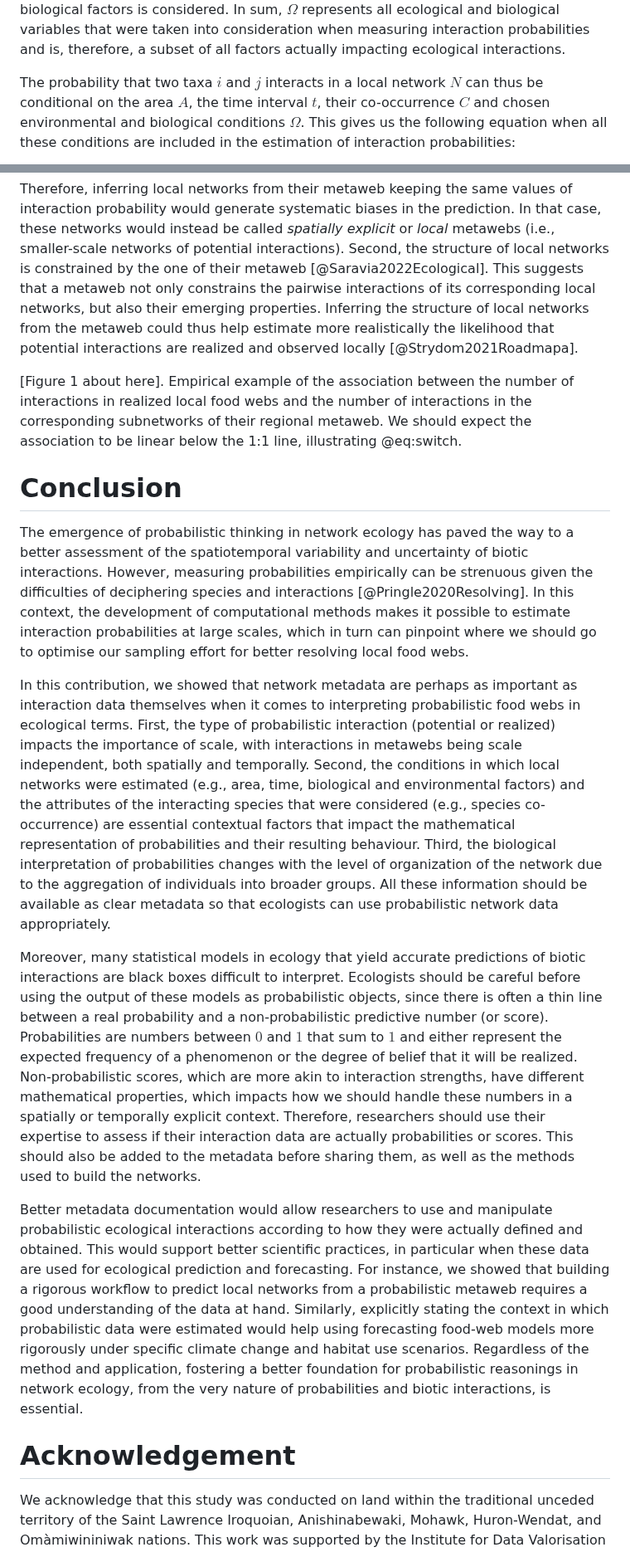
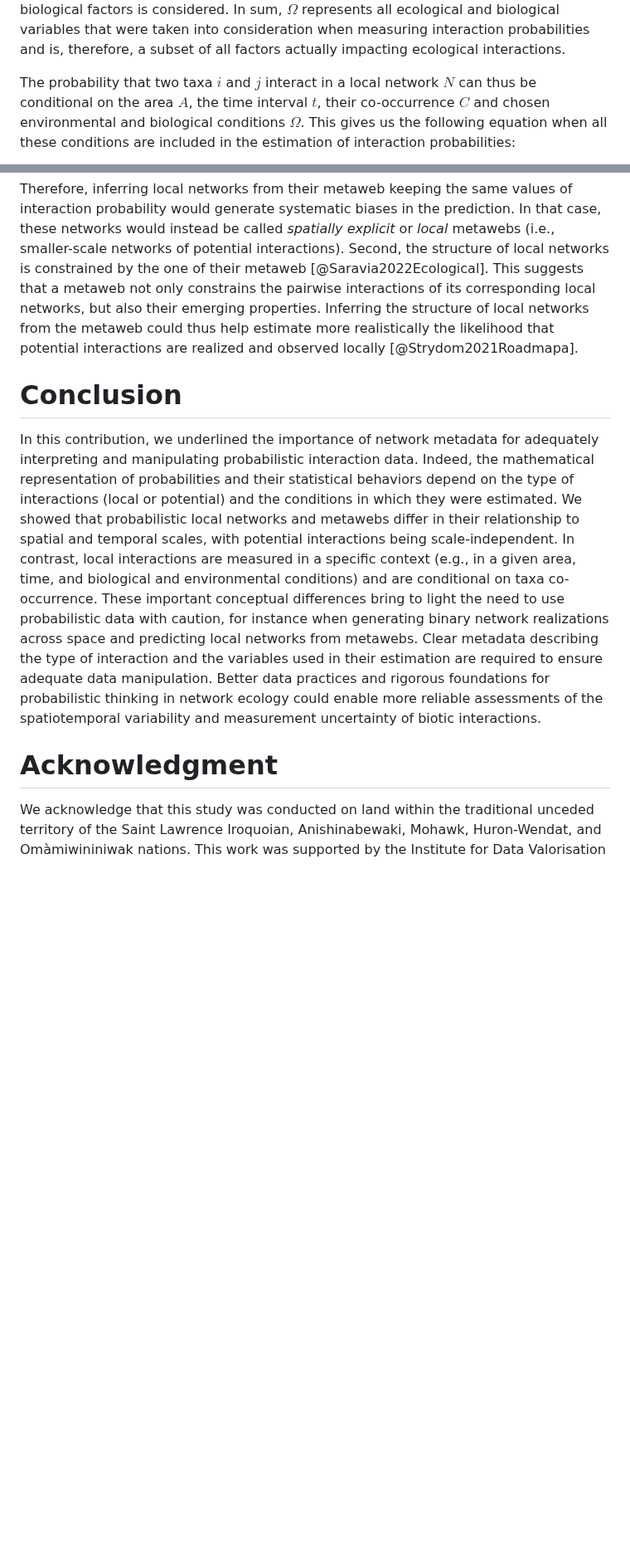
Before and after one commit to FrancisBanville/ms_interpreting_probabilities, a Markdown page: README.md, 2 parts joined by grey strips. Shown at 83% size. Rendered like a GitHub page; blank space fills up the shorter version.

```diff
--- a/README.md
+++ b/README.md
@@ -266,7 +266,7 @@ that were taken into consideration when measuring interaction probabilities and
 is, therefore, a subset of all factors actually impacting ecological
 interactions.
 
-The probability that two taxa $i$ and $j$ interacts in a local network $N$ can
+The probability that two taxa $i$ and $j$ interact in a local network $N$ can
 thus be conditional on the area $A$, the time interval $t$, their co-occurrence
 $C$ and chosen environmental and biological conditions $\Omega$. This gives us
 the following equation when all these conditions are included in the estimation
@@ -546,64 +540,27 @@ also their emerging properties. Inferring the structure of local networks from
 the metaweb could thus help estimate more realistically the likelihood that
 potential interactions are realized and observed locally [@Strydom2021Roadmapa].
 
-[Figure 1 about here]. Empirical example of the association between the number
-of interactions in realized local food webs and the number of interactions in
-the corresponding subnetworks of their regional metaweb. We should expect the
-association to be linear below the 1:1 line, illustrating @eq:switch.
-
 # Conclusion
 
-The emergence of probabilistic thinking in network ecology has paved the way to
-a better assessment of the spatiotemporal variability and uncertainty of biotic
-interactions. However, measuring probabilities empirically can be strenuous
-given the difficulties of deciphering species and interactions
-[@Pringle2020Resolving]. In this context, the development of computational
-methods makes it possible to estimate interaction probabilities at large scales,
-which in turn can pinpoint where we should go to optimise our sampling effort
-for better resolving local food webs.
+In this contribution, we underlined the importance of network metadata for
+adequately interpreting and manipulating probabilistic interaction data. Indeed,
+the mathematical representation of probabilities and their statistical behaviors
+depend on the type of interactions (local or potential) and the conditions in
+which they were estimated. We showed that probabilistic local networks and
+metawebs differ in their relationship to spatial and temporal scales, with
+potential interactions being scale-independent. In contrast, local interactions
+are measured in a specific context (e.g., in a given area, time, and biological
+and environmental conditions) and are conditional on taxa co-occurrence. These
+important conceptual differences bring to light the need to use probabilistic
+data with caution, for instance when generating binary network realizations
+across space and predicting local networks from metawebs. Clear metadata
+describing the type of interaction and the variables used in their estimation
+are required to ensure adequate data manipulation. Better data practices and
+rigorous foundations for probabilistic thinking in network ecology could enable
+more reliable assessments of the spatiotemporal variability and measurement
+uncertainty of biotic interactions.
 
-In this contribution, we showed that network metadata are perhaps as important
-as interaction data themselves when it comes to interpreting probabilistic food
-webs in ecological terms. First, the type of probabilistic interaction
-(potential or realized) impacts the importance of scale, with interactions in
-metawebs being scale independent, both spatially and temporally. Second, the
-conditions in which local networks were estimated (e.g., area, time, biological
-and environmental factors) and the attributes of the interacting species that
-were considered (e.g., species co-occurrence) are essential contextual factors
-that impact the mathematical representation of probabilities and their resulting
-behaviour. Third, the biological interpretation of probabilities changes with
-the level of organization of the network due to the aggregation of individuals
-into broader groups. All these information should be available as clear metadata
-so that ecologists can use probabilistic network data appropriately.
-
-Moreover, many statistical models in ecology that yield accurate predictions of
-biotic interactions are black boxes difficult to interpret. Ecologists should be
-careful before using the output of these models as probabilistic objects, since
-there is often a thin line between a real probability and a non-probabilistic
-predictive number (or score). Probabilities are numbers between $0$ and $1$ that
-sum to $1$ and either represent the expected frequency of a phenomenon or the
-degree of belief that it will be realized. Non-probabilistic scores, which are
-more akin to interaction strengths, have different mathematical properties,
-which impacts how we should handle these numbers in a spatially or temporally
-explicit context. Therefore, researchers should use their expertise to assess if
-their interaction data are actually probabilities or scores. This should also be
-added to the metadata before sharing them, as well as the methods used to build
-the networks.
-
-Better metadata documentation would allow researchers to use and manipulate
-probabilistic ecological interactions according to how they were actually
-defined and obtained. This would support better scientific practices, in
-particular when these data are used for ecological prediction and forecasting.
-For instance, we showed that building a rigorous workflow to predict local
-networks from a probabilistic metaweb requires a good understanding of the data
-at hand. Similarly, explicitly stating the context in which probabilistic data
-were estimated would help using forecasting food-web models more rigorously
-under specific climate change and habitat use scenarios. Regardless of the
-method and application, fostering a better foundation for probabilistic
-reasonings in network ecology, from the very nature of probabilities and biotic
-interactions, is essential.
-
-# Acknowledgement
+# Acknowledgment
 
 We acknowledge that this study was conducted on land within the traditional
 unceded territory of the Saint Lawrence Iroquoian, Anishinabewaki, Mohawk,
```
Also changed, not shown: other parts of README.md (+26 -32 lines).
